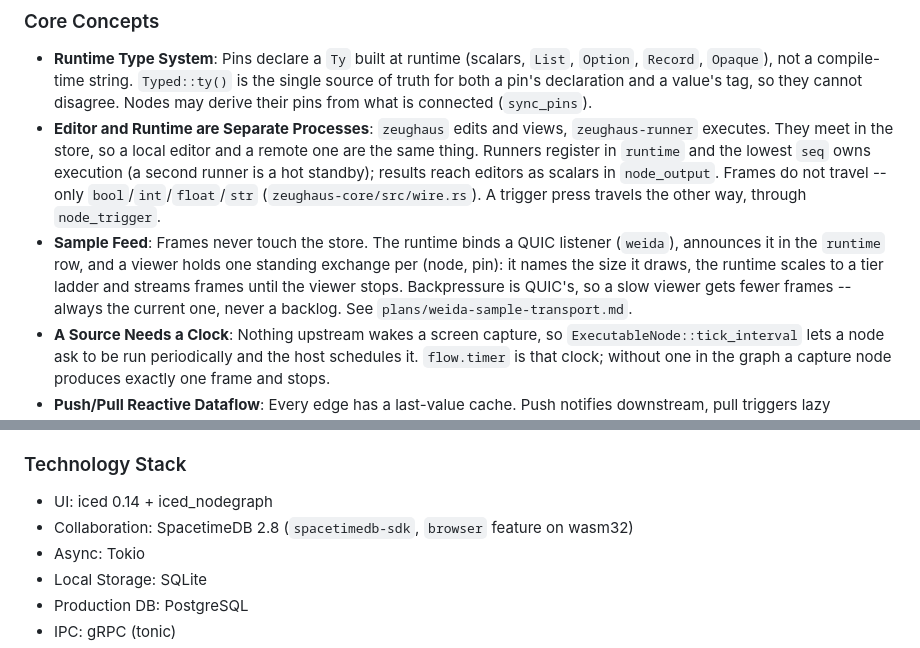
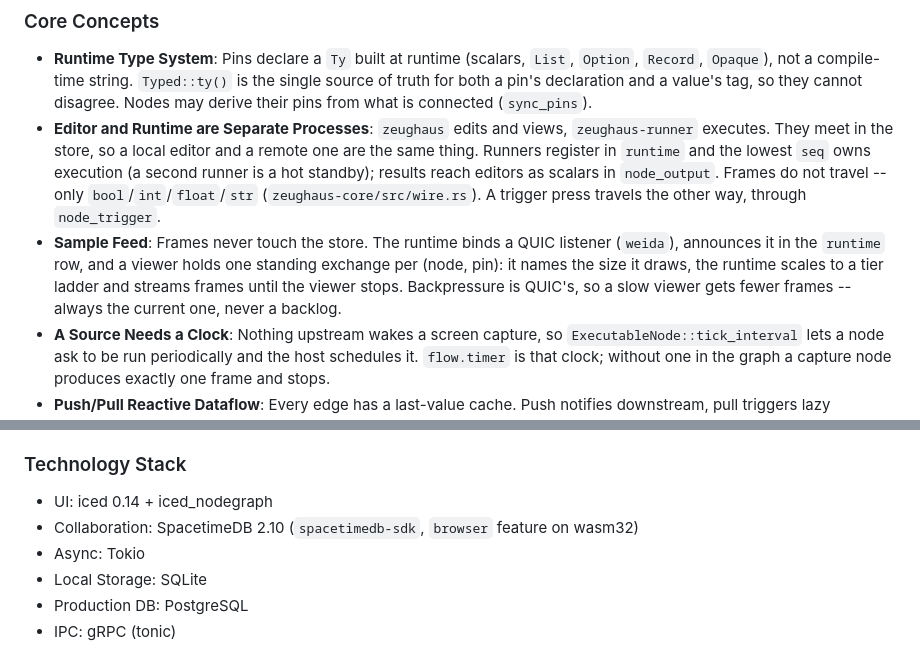
Before and after one commit to tuco86/zeughaus, a Markdown page: CLAUDE.md, 2 parts joined by grey strips. Drawn GitHub-style.

Commit message:
docs: spacetimedb 2.10 and no dead plan link

```diff
--- a/CLAUDE.md
+++ b/CLAUDE.md
@@ -97,7 +97,7 @@ regex patterns, or when the LSP server is unavailable.
 ### Core Concepts
 - **Runtime Type System**: Pins declare a `Ty` built at runtime (scalars, `List`, `Option`, `Record`, `Opaque`), not a compile-time string. `Typed::ty()` is the single source of truth for both a pin's declaration and a value's tag, so they cannot disagree. Nodes may derive their pins from what is connected (`sync_pins`).
 - **Editor and Runtime are Separate Processes**: `zeughaus` edits and views, `zeughaus-runner` executes. They meet in the store, so a local editor and a remote one are the same thing. Runners register in `runtime` and the lowest `seq` owns execution (a second runner is a hot standby); results reach editors as scalars in `node_output`. Frames do not travel -- only `bool`/`int`/`float`/`str` (`zeughaus-core/src/wire.rs`). A trigger press travels the other way, through `node_trigger`.
-- **Sample Feed**: Frames never touch the store. The runtime binds a QUIC listener (`weida`), announces it in the `runtime` row, and a viewer holds one standing exchange per (node, pin): it names the size it draws, the runtime scales to a tier ladder and streams frames until the viewer stops. Backpressure is QUIC's, so a slow viewer gets fewer frames -- always the current one, never a backlog. See `plans/weida-sample-transport.md`.
+- **Sample Feed**: Frames never touch the store. The runtime binds a QUIC listener (`weida`), announces it in the `runtime` row, and a viewer holds one standing exchange per (node, pin): it names the size it draws, the runtime scales to a tier ladder and streams frames until the viewer stops. Backpressure is QUIC's, so a slow viewer gets fewer frames -- always the current one, never a backlog.
 - **A Source Needs a Clock**: Nothing upstream wakes a screen capture, so `ExecutableNode::tick_interval` lets a node ask to be run periodically and the host schedules it. `flow.timer` is that clock; without one in the graph a capture node produces exactly one frame and stops.
 - **Push/Pull Reactive Dataflow**: Every edge has a last-value cache. Push notifies downstream, pull triggers lazy computation.
 - **Trigger vs Sample Pins**: Input pins are either trigger (causes execution) or sample (read passively).
@@ -109,7 +109,7 @@ regex patterns, or when the LSP server is unavailable.
 
 ### Technology Stack
 - UI: iced 0.14 + iced_nodegraph
-- Collaboration: SpacetimeDB 2.8 (`spacetimedb-sdk`, `browser` feature on wasm32)
+- Collaboration: SpacetimeDB 2.10 (`spacetimedb-sdk`, `browser` feature on wasm32)
 - Async: Tokio
 - Local Storage: SQLite
 - Production DB: PostgreSQL
```
